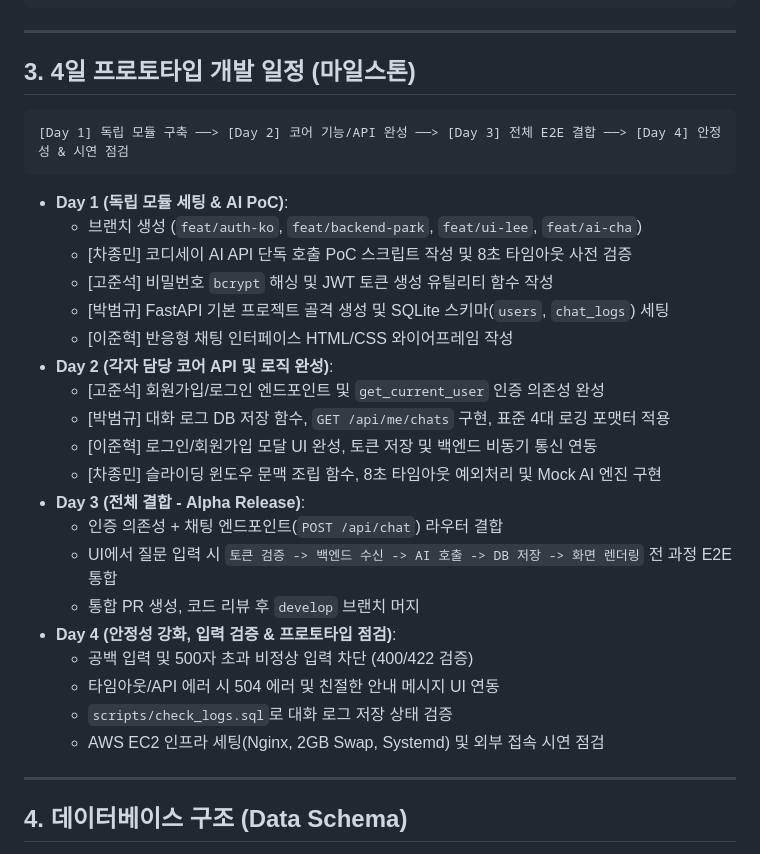
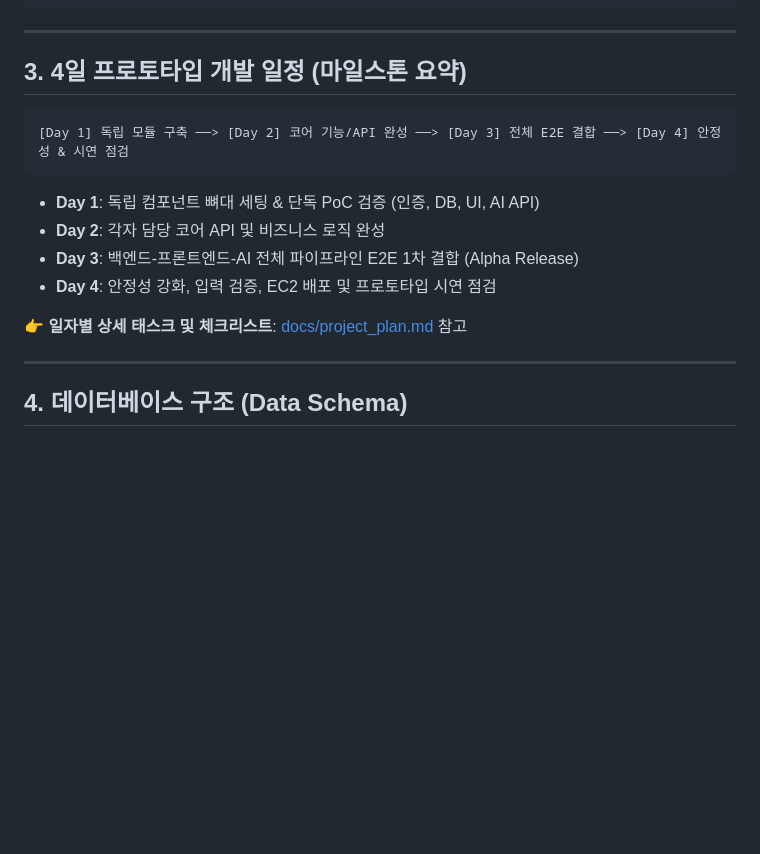
Before and after one commit to AI-SW-Basic-B7-1/7-1, a Markdown page: README.md, the part around the change. GitHub-like rendering; blank space fills up the shorter version.

Commit message:
docs: 4일 프로젝트 계획서 docs 분리 및 README 마일스톤 링크 정리

````diff
--- a/README.md
+++ b/README.md
@@ -35,32 +35,18 @@
 
 ---
 
-## 3. 4일 프로토타입 개발 일정 (마일스톤)
+## 3. 4일 프로토타입 개발 일정 (마일스톤 요약)
 
 ```text
 [Day 1] 독립 모듈 구축 ──> [Day 2] 코어 기능/API 완성 ──> [Day 3] 전체 E2E 결합 ──> [Day 4] 안정성 & 시연 점검
 ```
 
-*   **Day 1 (독립 모듈 세팅 & AI PoC)**:
-    *   브랜치 생성 (`feat/auth-ko`, `feat/backend-park`, `feat/ui-lee`, `feat/ai-cha`)
-    *   [차종민] 코디세이 AI API 단독 호출 PoC 스크립트 작성 및 8초 타임아웃 사전 검증
-    *   [고준석] 비밀번호 `bcrypt` 해싱 및 JWT 토큰 생성 유틸리티 함수 작성
-    *   [박범규] FastAPI 기본 프로젝트 골격 생성 및 SQLite 스키마(`users`, `chat_logs`) 세팅
-    *   [이준혁] 반응형 채팅 인터페이스 HTML/CSS 와이어프레임 작성
-*   **Day 2 (각자 담당 코어 API 및 로직 완성)**:
-    *   [고준석] 회원가입/로그인 엔드포인트 및 `get_current_user` 인증 의존성 완성
-    *   [박범규] 대화 로그 DB 저장 함수, `GET /api/me/chats` 구현, 표준 4대 로깅 포맷터 적용
-    *   [이준혁] 로그인/회원가입 모달 UI 완성, 토큰 저장 및 백엔드 비동기 통신 연동
-    *   [차종민] 슬라이딩 윈도우 문맥 조립 함수, 8초 타임아웃 예외처리 및 Mock AI 엔진 구현
-*   **Day 3 (전체 결합 - Alpha Release)**:
-    *   인증 의존성 + 채팅 엔드포인트(`POST /api/chat`) 라우터 결합
-    *   UI에서 질문 입력 시 `토큰 검증 -> 백엔드 수신 -> AI 호출 -> DB 저장 -> 화면 렌더링` 전 과정 E2E 통합
-    *   통합 PR 생성, 코드 리뷰 후 `develop` 브랜치 머지
-*   **Day 4 (안정성 강화, 입력 검증 & 프로토타입 점검)**:
-    *   공백 입력 및 500자 초과 비정상 입력 차단 (400/422 검증)
-    *   타임아웃/API 에러 시 504 에러 및 친절한 안내 메시지 UI 연동
-    *   `scripts/check_logs.sql`로 대화 로그 저장 상태 검증
-    *   AWS EC2 인프라 세팅(Nginx, 2GB Swap, Systemd) 및 외부 접속 시연 점검
+- **Day 1**: 독립 컴포넌트 뼈대 세팅 & 단독 PoC 검증 (인증, DB, UI, AI API)
+- **Day 2**: 각자 담당 코어 API 및 비즈니스 로직 완성
+- **Day 3**: 백엔드-프론트엔드-AI 전체 파이프라인 E2E 1차 결합 (Alpha Release)
+- **Day 4**: 안정성 강화, 입력 검증, EC2 배포 및 프로토타입 시연 점검
+
+👉 **일자별 상세 태스크 및 체크리스트**: [docs/project_plan.md](docs/project_plan.md) 참고
 
 ---
 
````
Also changed, not shown: docs/project_plan.md (added, +83 -0 lines).
